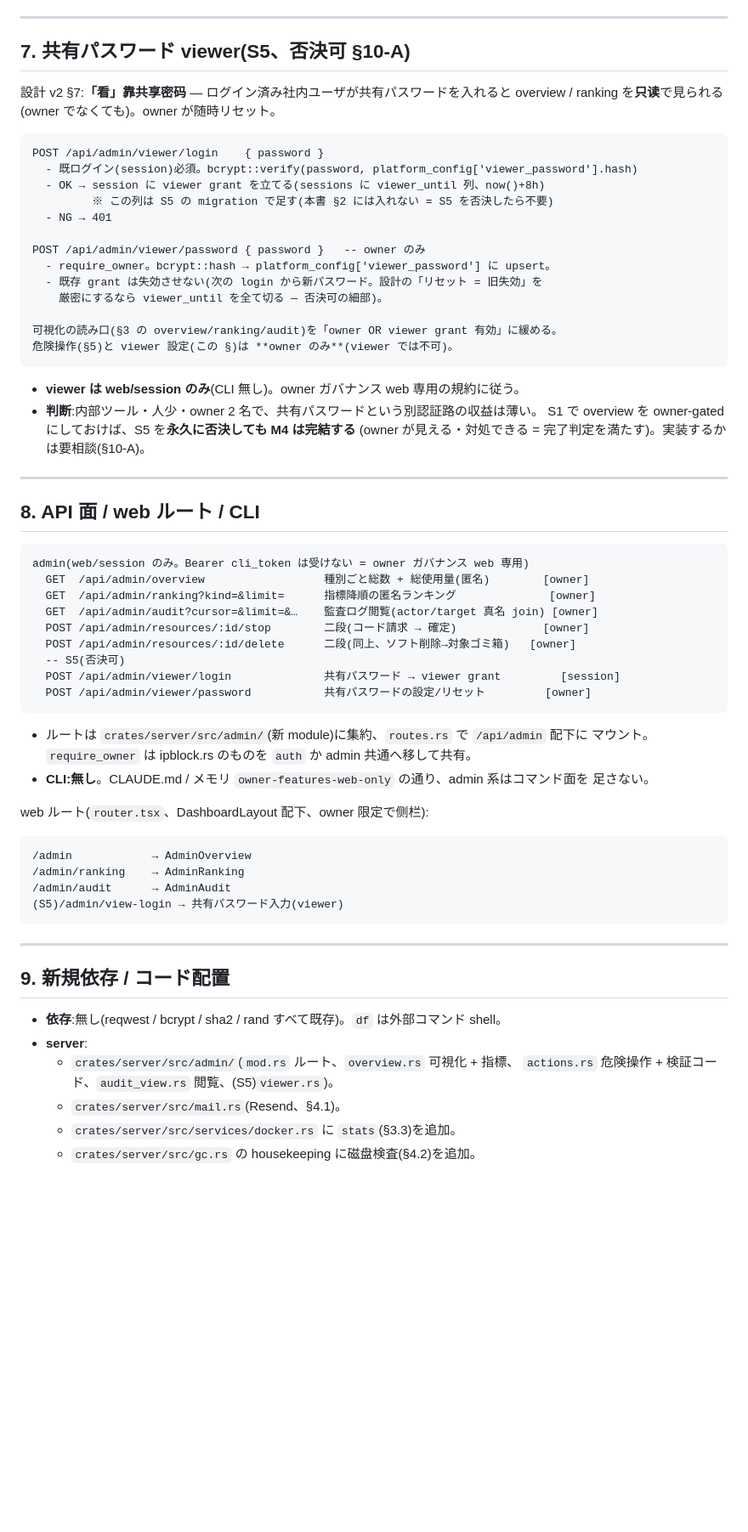
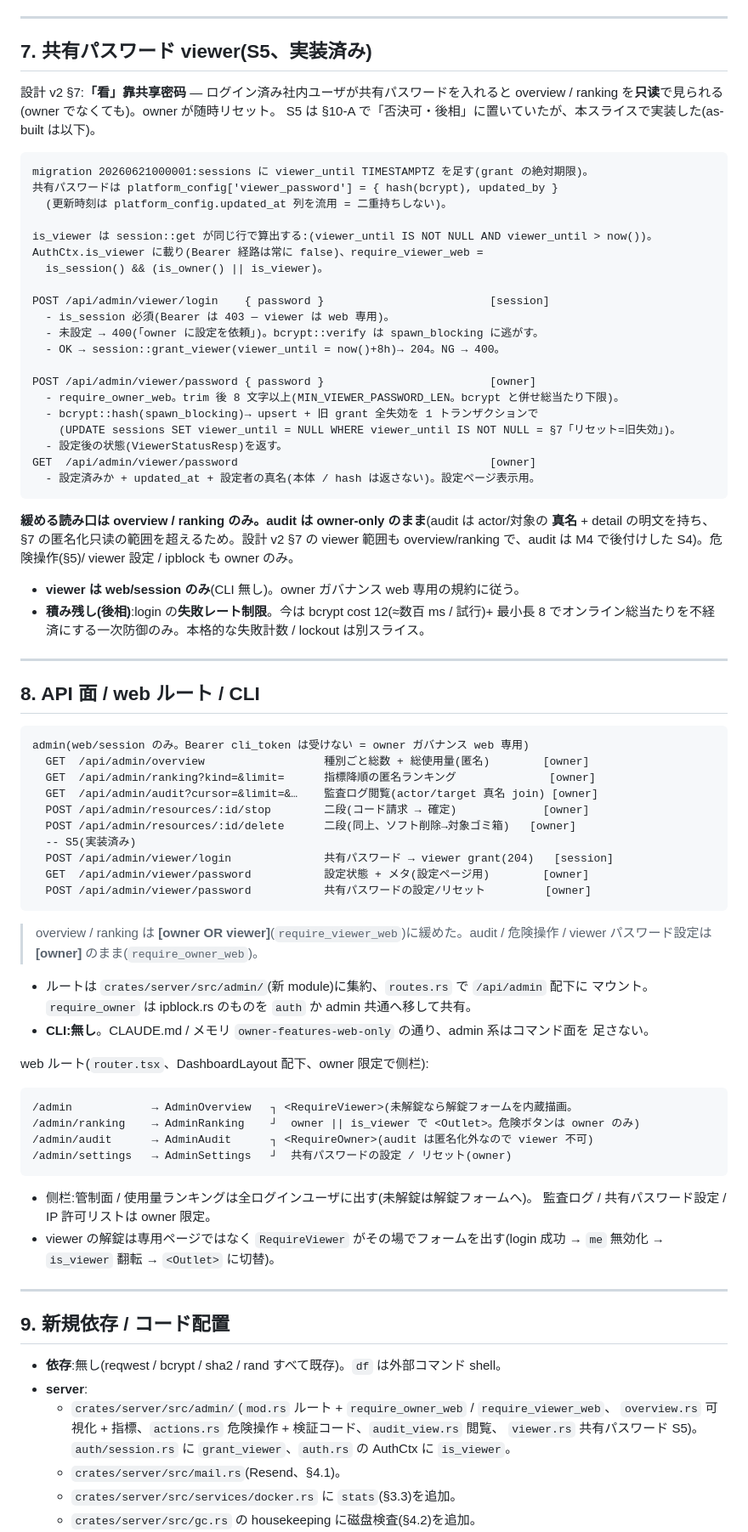
Before and after one commit to wgzhaocv/tsubomi, a Markdown page: paas-m4-design.md, the part around one of its changes. Shown at 85% size. GitHub-like rendering; blank space fills up the shorter version.

````diff
--- a/paas-m4-design.md
+++ b/paas-m4-design.md
@@ -312,31 +314,42 @@ GET /api/admin/audit?cursor=<id>&limit=50&action=&actor=&target_user=
 
 ---
 
-## 7. 共有パスワード viewer(S5、否決可 §10-A)
+## 7. 共有パスワード viewer(S5、実装済み)
 
 設計 v2 §7:**「看」靠共享密码** — ログイン済み社内ユーザが共有パスワードを入れると
 overview / ranking を**只读**で見られる(owner でなくても)。owner が随時リセット。
+S5 は §10-A で「否決可・後相」に置いていたが、本スライスで実装した(as-built は以下)。
 
 ```
-POST /api/admin/viewer/login    { password }
-  - 既ログイン(session)必須。bcrypt::verify(password, platform_config['viewer_password'].hash)
-  - OK → session に viewer grant を立てる(sessions に viewer_until 列、now()+8h)
-         ※ この列は S5 の migration で足す(本書 §2 には入れない = S5 を否決したら不要)
-  - NG → 401
+migration 20260621000001:sessions に viewer_until TIMESTAMPTZ を足す(grant の絶対期限)。
+共有パスワードは platform_config['viewer_password'] = { hash(bcrypt), updated_by }
+  (更新時刻は platform_config.updated_at 列を流用 = 二重持ちしない)。
 
-POST /api/admin/viewer/password { password }   -- owner のみ
-  - require_owner。bcrypt::hash → platform_config['viewer_password'] に upsert。
-  - 既存 grant は失効させない(次の login から新パスワード。設計の「リセット = 旧失効」を
-    厳密にするなら viewer_until を全て切る — 否決可の細部)。
+is_viewer は session::get が同じ行で算出する:(viewer_until IS NOT NULL AND viewer_until > now())。
+AuthCtx.is_viewer に載り(Bearer 経路は常に false)、require_viewer_web =
+  is_session() && (is_owner() || is_viewer)。
 
-可視化の読み口(§3 の overview/ranking/audit)を「owner OR viewer grant 有効」に緩める。
-危険操作(§5)と viewer 設定(この §)は **owner のみ**(viewer では不可)。
+POST /api/admin/viewer/login    { password }                         [session]
+  - is_session 必須(Bearer は 403 — viewer は web 専用)。
+  - 未設定 → 400(「owner に設定を依頼」)。bcrypt::verify は spawn_blocking に逃がす。
+  - OK → session::grant_viewer(viewer_until = now()+8h)→ 204。NG → 400。
+
+POST /api/admin/viewer/password { password }                         [owner]
+  - require_owner_web。trim 後 8 文字以上(MIN_VIEWER_PASSWORD_LEN。bcrypt と併せ総当たり下限)。
+  - bcrypt::hash(spawn_blocking)→ upsert + 旧 grant 全失効を 1 トランザクションで
+    (UPDATE sessions SET viewer_until = NULL WHERE viewer_until IS NOT NULL = §7「リセット=旧失効」)。
+  - 設定後の状態(ViewerStatusResp)を返す。
+GET  /api/admin/viewer/password                                      [owner]
+  - 設定済みか + updated_at + 設定者の真名(本体 / hash は返さない)。設定ページ表示用。
 ```
 
+**緩める読み口は overview / ranking のみ。audit は owner-only のまま**(audit は actor/対象の
+**真名** + detail の明文を持ち、§7 の匿名化只读の範囲を超えるため。設計 v2 §7 の viewer 範囲も
+overview/ranking で、audit は M4 で後付けした S4)。危険操作(§5)/ viewer 設定 / ipblock も owner のみ。
+
 - **viewer は web/session のみ**(CLI 無し)。owner ガバナンス web 専用の規約に従う。
-- **判断**:内部ツール・人少・owner 2 名で、共有パスワードという別認証路の収益は薄い。
-  S1 で overview を owner-gated にしておけば、S5 を**永久に否決しても M4 は完結する**
-  (owner が見える・対処できる = 完了判定を満たす)。実装するかは要相談(§10-A)。
+- **積み残し(後相)**:login の**失敗レート制限**。今は bcrypt cost 12(≈数百 ms / 試行)+
+  最小長 8 でオンライン総当たりを不経済にする一次防御のみ。本格的な失敗計数 / lockout は別スライス。
 
 ---
 
@@ -349,10 +362,14 @@ admin(web/session のみ。Bearer cli_token は受けない = owner ガバナン
   GET  /api/admin/audit?cursor=&limit=&…    監査ログ閲覧(actor/target 真名 join) [owner]
   POST /api/admin/resources/:id/stop        二段(コード請求 → 確定)             [owner]
   POST /api/admin/resources/:id/delete      二段(同上、ソフト削除→対象ゴミ箱)   [owner]
-  -- S5(否決可)
-  POST /api/admin/viewer/login              共有パスワード → viewer grant         [session]
+  -- S5(実装済み)
+  POST /api/admin/viewer/login              共有パスワード → viewer grant(204)   [session]
+  GET  /api/admin/viewer/password           設定状態 + メタ(設定ページ用)        [owner]
   POST /api/admin/viewer/password           共有パスワードの設定/リセット         [owner]
 ```
+
+> overview / ranking は **[owner OR viewer]**(`require_viewer_web`)に緩めた。audit / 危険操作 /
+> viewer パスワード設定は **[owner]** のまま(`require_owner_web`)。
 
 - ルートは `crates/server/src/admin/`(新 module)に集約、`routes.rs` で `/api/admin` 配下に
   マウント。`require_owner` は ipblock.rs のものを `auth` か admin 共通へ移して共有。
@@ -361,11 +378,15 @@ admin(web/session のみ。Bearer cli_token は受けない = owner ガバナン
 
 web ルート(`router.tsx`、DashboardLayout 配下、owner 限定で侧栏):
 ```
-/admin            → AdminOverview
-/admin/ranking    → AdminRanking
-/admin/audit      → AdminAudit
-(S5)/admin/view-login → 共有パスワード入力(viewer)
+/admin            → AdminOverview   ┐ <RequireViewer>(未解錠なら解錠フォームを内蔵描画。
+/admin/ranking    → AdminRanking    ┘  owner || is_viewer で <Outlet>。危険ボタンは owner のみ)
+/admin/audit      → AdminAudit      ┐ <RequireOwner>(audit は匿名化外なので viewer 不可)
+/admin/settings   → AdminSettings   ┘  共有パスワードの設定 / リセット(owner)
 ```
+- 侧栏:管制面 / 使用量ランキングは全ログインユーザに出す(未解錠は解錠フォームへ)。
+  監査ログ / 共有パスワード設定 / IP 許可リストは owner 限定。
+- viewer の解錠は専用ページではなく `RequireViewer` がその場でフォームを出す(login 成功 →
+  `me` 無効化 → `is_viewer` 翻転 → `<Outlet>` に切替)。
 
 ---
 
@@ -373,8 +394,9 @@ web ルート(`router.tsx`、DashboardLayout 配下、owner 限定で侧栏):
 
 - **依存**:無し(reqwest / bcrypt / sha2 / rand すべて既存)。`df` は外部コマンド shell。
 - **server**:
-  - `crates/server/src/admin/`(`mod.rs` ルート、`overview.rs` 可視化 + 指標、
-    `actions.rs` 危険操作 + 検証コード、`audit_view.rs` 閲覧、(S5)`viewer.rs`)。
+  - `crates/server/src/admin/`(`mod.rs` ルート + `require_owner_web` / `require_viewer_web`、
+    `overview.rs` 可視化 + 指標、`actions.rs` 危険操作 + 検証コード、`audit_view.rs` 閲覧、
+    `viewer.rs` 共有パスワード S5)。`auth/session.rs` に `grant_viewer`、`auth.rs` の AuthCtx に `is_viewer`。
   - `crates/server/src/mail.rs`(Resend、§4.1)。
   - `crates/server/src/services/docker.rs` に `stats`(§3.3)を追加。
   - `crates/server/src/gc.rs` の housekeeping に磁盘検査(§4.2)を追加。
````
Also changed, not shown: other parts of paas-m4-design.md (+14 -11 lines), CLAUDE.md (+13 -6 lines).
